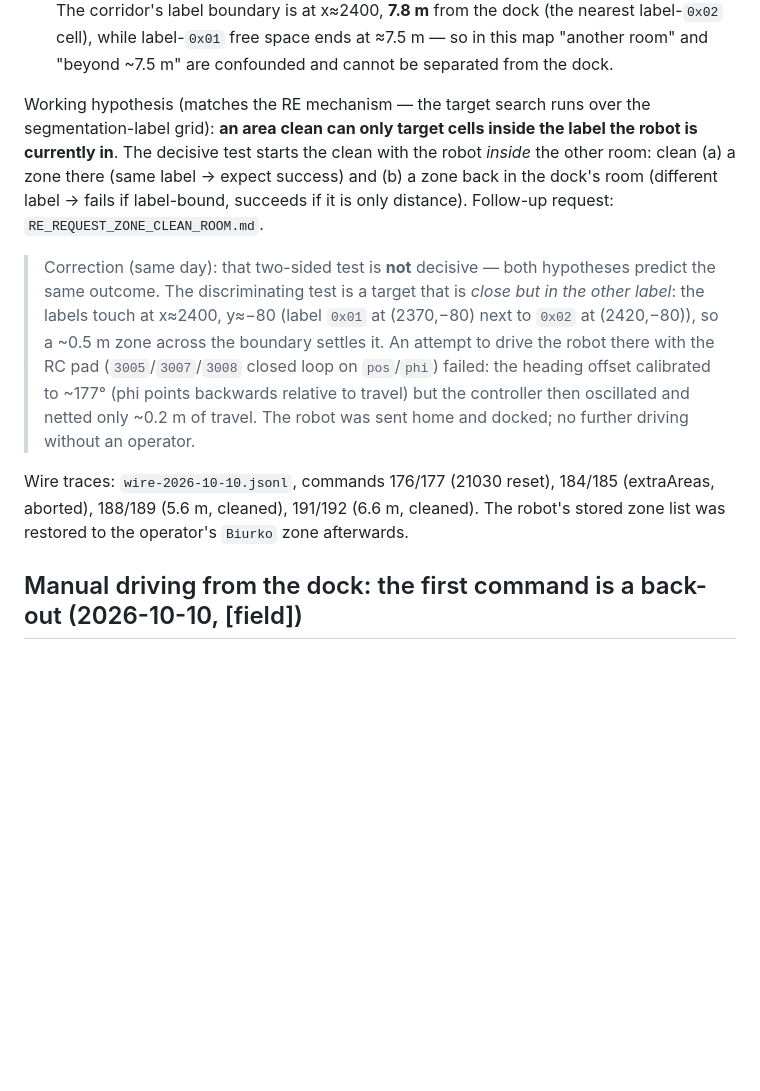
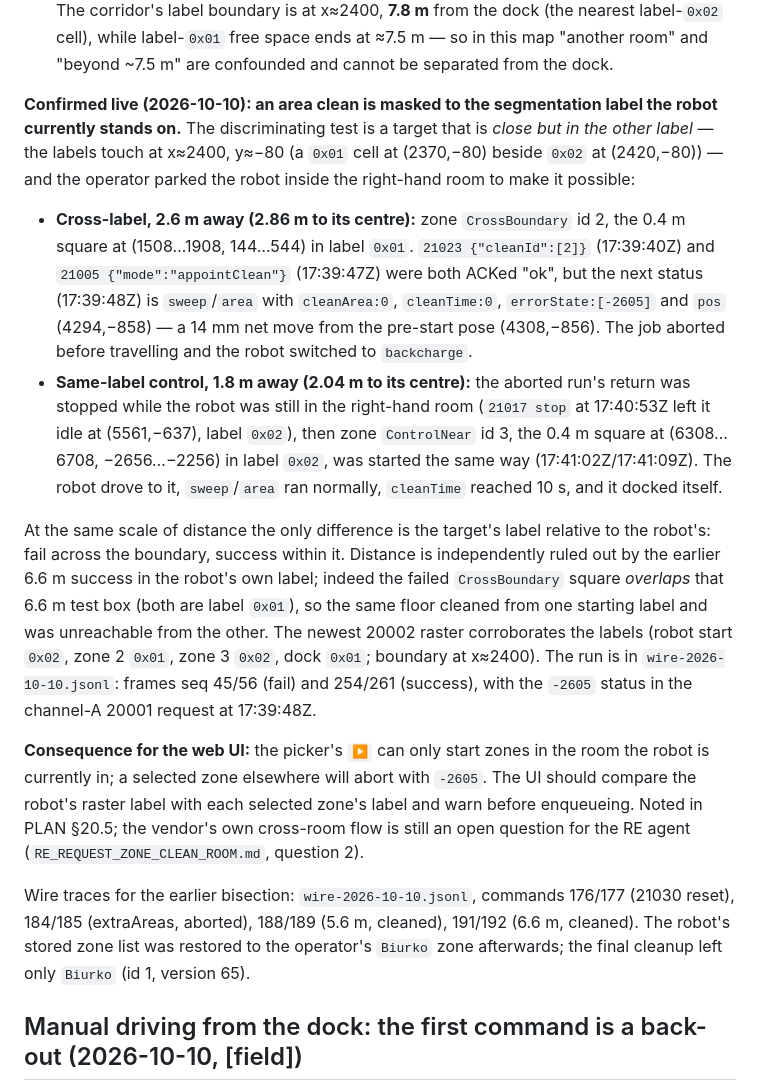
Before and after one commit to inequation/noobscenic, a Markdown page: doc/reverse-engineering/FIELD_NOTES.md, the part around the change. GitHub-like rendering; blank space fills up the shorter version.

```diff
--- a/doc/reverse-engineering/FIELD_NOTES.md
+++ b/doc/reverse-engineering/FIELD_NOTES.md
@@ -255,25 +255,46 @@ condition:
   so in this map "another room" and "beyond ~7.5 m" are confounded and cannot be
   separated from the dock.
 
-Working hypothesis (matches the RE mechanism — the target search runs over the
-segmentation-label grid): **an area clean can only target cells inside the label the
-robot is currently in**. The decisive test starts the clean with the robot *inside*
-the other room: clean (a) a zone there (same label → expect success) and (b) a zone
-back in the dock's room (different label → fails if label-bound, succeeds if it is
-only distance). Follow-up request: `RE_REQUEST_ZONE_CLEAN_ROOM.md`.
+**Confirmed live (2026-10-10): an area clean is masked to the segmentation label the
+robot currently stands on.** The discriminating test is a target that is *close but in
+the other label* — the labels touch at x≈2400, y≈−80 (a `0x01` cell at (2370,−80)
+beside `0x02` at (2420,−80)) — and the operator parked the robot inside the right-hand
+room to make it possible:
 
-> Correction (same day): that two-sided test is **not** decisive — both hypotheses
-> predict the same outcome. The discriminating test is a target that is *close but in
-> the other label*: the labels touch at x≈2400, y≈−80 (label `0x01` at (2370,−80) next
-> to `0x02` at (2420,−80)), so a ~0.5 m zone across the boundary settles it.
-> An attempt to drive the robot there with the RC pad (`3005`/`3007`/`3008` closed loop
-> on `pos`/`phi`) failed: the heading offset calibrated to ~177° (phi points backwards
-> relative to travel) but the controller then oscillated and netted only ~0.2 m of
-> travel. The robot was sent home and docked; no further driving without an operator.
+* **Cross-label, 2.6 m away (2.86 m to its centre):** zone `CrossBoundary` id 2, the
+  0.4 m square at (1508…1908, 144…544) in label `0x01`. `21023 {"cleanId":[2]}`
+  (17:39:40Z) and `21005 {"mode":"appointClean"}` (17:39:47Z) were both ACKed "ok",
+  but the next status (17:39:48Z) is `sweep`/`area` with `cleanArea:0`, `cleanTime:0`,
+  `errorState:[-2605]` and `pos` (4294,−858) — a 14 mm net move from the pre-start
+  pose (4308,−856). The job aborted before travelling and the robot switched to
+  `backcharge`.
+* **Same-label control, 1.8 m away (2.04 m to its centre):** the aborted run's return
+  was stopped while the robot was still in the right-hand room (`21017 stop` at
+  17:40:53Z left it idle at (5561,−637), label `0x02`), then zone `ControlNear` id 3,
+  the 0.4 m square at (6308…6708, −2656…−2256) in label `0x02`, was started the same
+  way (17:41:02Z/17:41:09Z). The robot drove to it, `sweep`/`area` ran normally,
+  `cleanTime` reached 10 s, and it docked itself.
 
-Wire traces: `wire-2026-10-10.jsonl`, commands 176/177 (21030 reset), 184/185
-(extraAreas, aborted), 188/189 (5.6 m, cleaned), 191/192 (6.6 m, cleaned). The robot's
-stored zone list was restored to the operator's `Biurko` zone afterwards.
+At the same scale of distance the only difference is the target's label relative to
+the robot's: fail across the boundary, success within it. Distance is independently
+ruled out by the earlier 6.6 m success in the robot's own label; indeed the failed
+`CrossBoundary` square *overlaps* that 6.6 m test box (both are label `0x01`), so the
+same floor cleaned from one starting label and was unreachable from the other. The
+newest 20002 raster corroborates the labels (robot start `0x02`, zone 2 `0x01`,
+zone 3 `0x02`, dock `0x01`; boundary at x≈2400). The run is in
+`wire-2026-10-10.jsonl`: frames seq 45/56 (fail) and 254/261 (success), with the
+`-2605` status in the channel-A 20001 request at 17:39:48Z.
+
+**Consequence for the web UI:** the picker's `▶️` can only start zones in the room
+the robot is currently in; a selected zone elsewhere will abort with `-2605`. The UI
+should compare the robot's raster label with each selected zone's label and warn
+before enqueueing. Noted in PLAN §20.5; the vendor's own cross-room flow is still an
+open question for the RE agent (`RE_REQUEST_ZONE_CLEAN_ROOM.md`, question 2).
+
+Wire traces for the earlier bisection: `wire-2026-10-10.jsonl`, commands 176/177
+(21030 reset), 184/185 (extraAreas, aborted), 188/189 (5.6 m, cleaned), 191/192
+(6.6 m, cleaned). The robot's stored zone list was restored to the operator's
+`Biurko` zone afterwards; the final cleanup left only `Biurko` (id 1, version 65).
 
 ## Manual driving from the dock: the first command is a back-out (2026-10-10, [field])
 
```
Also changed, not shown: doc/PLAN.md (+19 -11 lines), doc/reverse-engineering/RE_REQUEST_ZONE_CLEAN_ROOM.md (+25 -4 lines).
